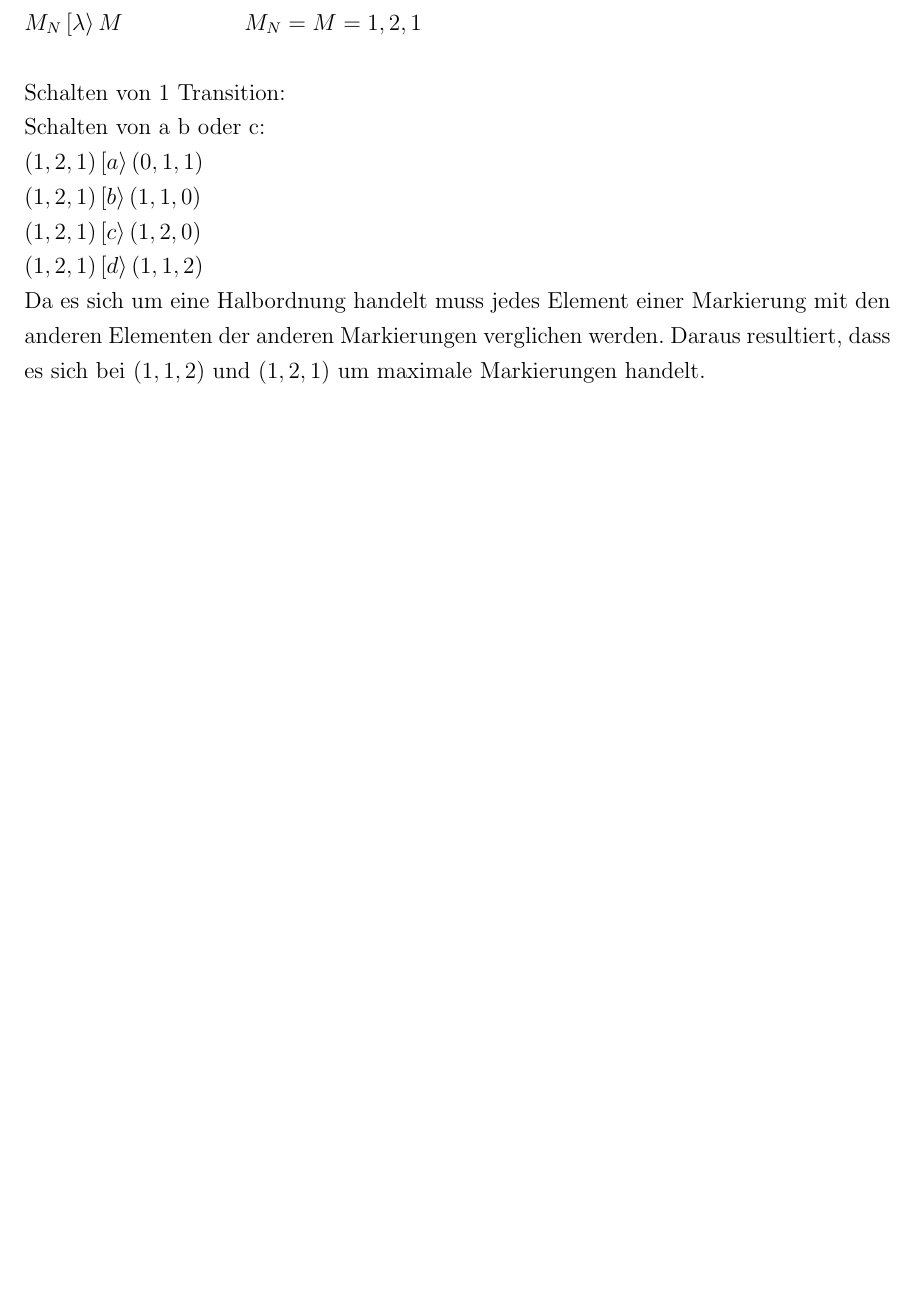
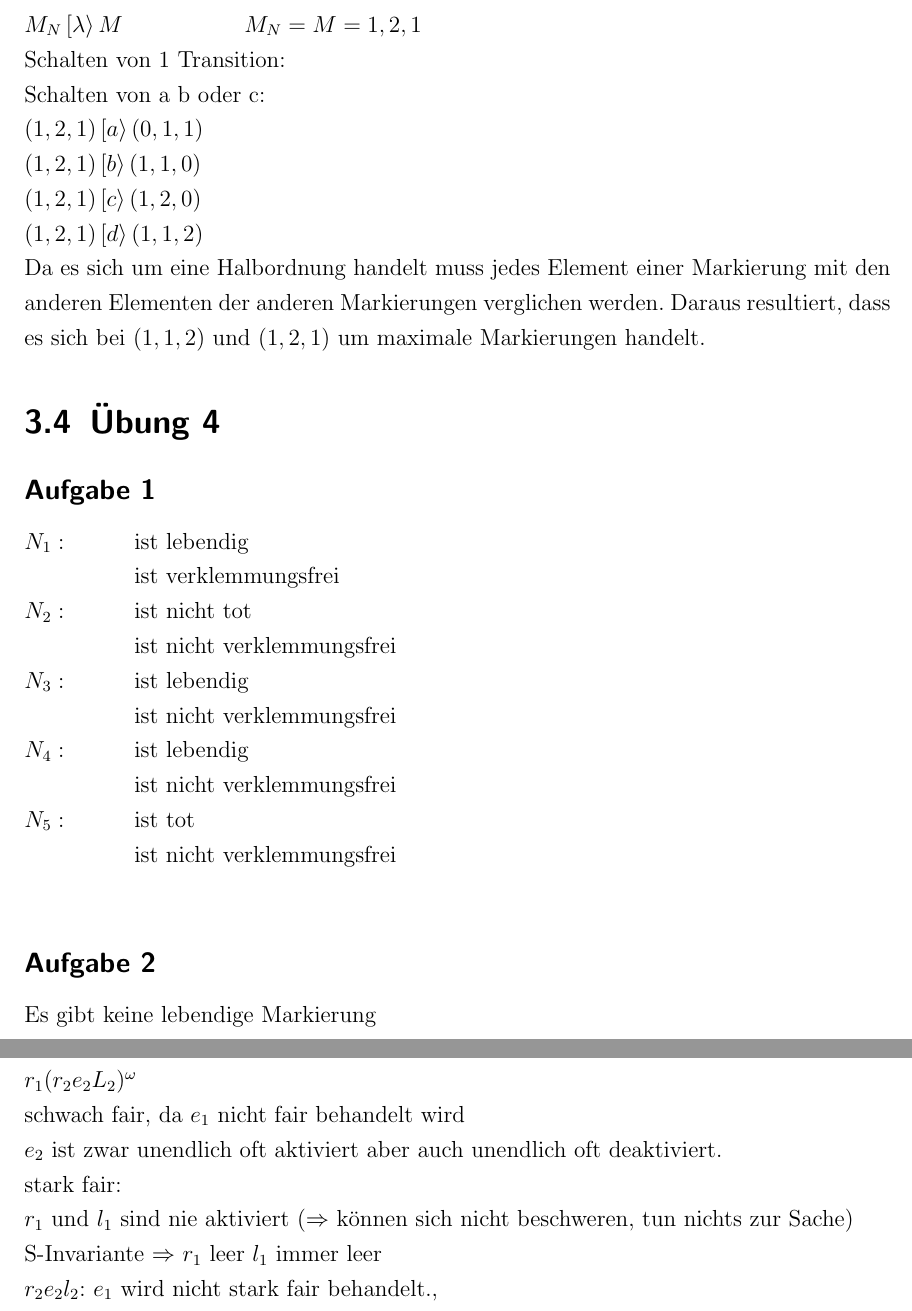
Before and after one commit to newmar/UniA, a LaTeX document (petrinetze/Zusammenfassung.tex): part of page 10 of 10 before the commit and two parts of pages 10 and 11 of 11 after it, the two joined at a grey line, cut so that both start at the same text, the shorter picture padded with empty space. Compiled offline with pdfLaTeX.

Commit message:
Übungsaufgaben berichtigt Übung 4 übernommen

```diff
--- a/petrinetze/Zusammenfassung.tex
+++ b/petrinetze/Zusammenfassung.tex
@@ -4,6 +4,9 @@
 \usepackage{amssymb}
 
 \usepackage[ngerman]{babel}
+
+\usepackage{hyperref}
+
 \usepackage{breakurl}
 
 \usepackage{cite}
@@ -13,7 +16,7 @@
 
 \usepackage{graphicx}
 
-\usepackage{hyperref}
+
 
 \usepackage[utf8]{inputenc}
 
@@ -35,7 +38,7 @@
 
 \usepackage{units}
 
-\usetikzlibrary{arrows, shapes, snakes, automata, backgrounds, petri}
+\usetikzlibrary{arrows, shapes, decorations, automata, backgrounds, petri}
 \urlstyle{same}
 \definecolor{dkgreen}{rgb}{0,0.6,0}
 \definecolor{gray}{rgb}{0.5,0.5,0.5}
@@ -274,7 +291,6 @@ $M_{N'} \left[w\right>M_N' + \delta M$ \tabto{5cm} $\Rightarrow w \in FS(N')$
 \subsection*{Aufgabe 1}
 Schalten von 0 Transitionen:\newline
 $M_N \left[\lambda\right> M$ \tabto{4cm} $M_N = M = {1,2,1}$\newline
- \newline
 Schalten von 1 Transition:\newline
 Schalten von a b oder c:\newline
 ${(1,2,1)} \left[a\right> {(0,1,1)}$\newline
@@ -282,4 +298,30 @@ ${(1,2,1)} \left[b\right> {(1,1,0)}$\newline
 ${(1,2,1)} \left[c\right> {(1,2,0)}$\newline
 ${(1,2,1)} \left[d\right> {(1,1,2)}$\newline
 Da es sich um eine Halbordnung handelt muss jedes Element einer Markierung mit den anderen Elementen der anderen Markierungen verglichen werden. Daraus resultiert, dass es sich bei $(1,1,2)$ und $(1,2,1)$ um maximale Markierungen handelt.
+
+\section{Übung 4}
+\subsection*{Aufgabe 1}
+$N_1:$	\tabto{2cm} ist lebendig\newline
+		\tabto{2cm} ist verklemmungsfrei\newline
+$N_2:$	\tabto{2cm} ist nicht tot\newline
+		\tabto{2cm} ist nicht verklemmungsfrei\newline
+$N_3:$	\tabto{2cm} ist lebendig\newline
+		\tabto{2cm} ist nicht verklemmungsfrei\newline
+$N_4:$	\tabto{2cm} ist lebendig\newline
+		\tabto{2cm} ist nicht verklemmungsfrei\newline
+$N_5:$	\tabto{2cm} ist tot\newline
+		\tabto{2cm} ist nicht verklemmungsfrei\newline
+
+\subsection*{Aufgabe 2}
+Es gibt keine lebendige Markierung
+
+\subsection*{Aufgabe 4}
+$r_1(r_2 e_2 L_2)^\omega$\newline
+schwach fair, da $e_1$ nicht fair behandelt wird\newline
+$e_2$ ist zwar unendlich oft aktiviert aber auch unendlich oft deaktiviert.\newline
+stark fair:\newline
+$r_1$ und $l_1$ sind nie aktiviert ($\Rightarrow$ können sich nicht beschweren, tun nichts zur Sache)\newline
+S-Invariante $\Rightarrow$ $r_1$ leer $l_1$ immer leer\newline
+$r_2 e_2 l_2$: $e_1$ wird nicht stark fair behandelt.,
+
 \end{document}
```
Also changed, not shown: petrinetze/Zusammenfassung.pdf, petrinetze/Zusammenfassung.tex (22 more changed lines).
